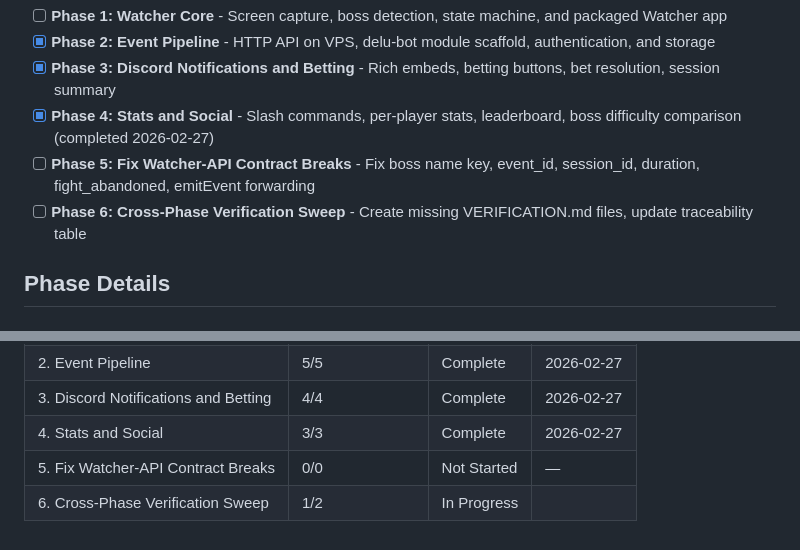
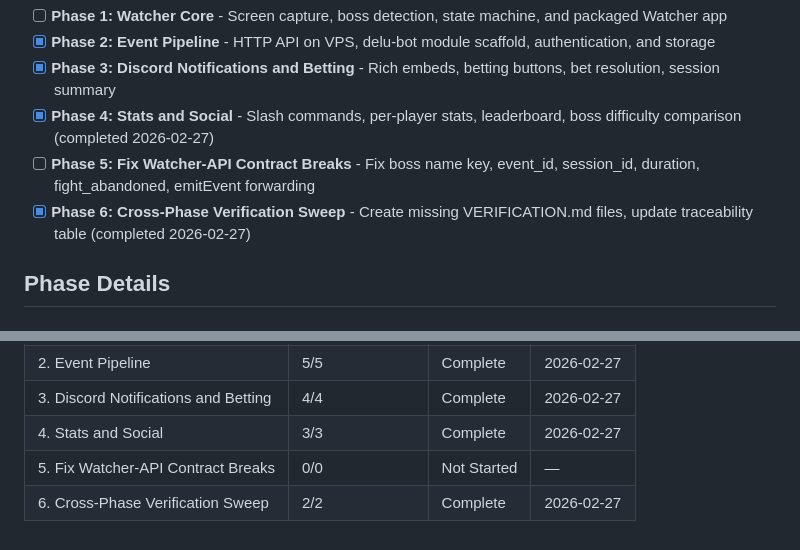
Before and after one commit to bledardo/eldenring-bot, a Markdown page: .planning/ROADMAP.md, 2 parts joined by grey strips. Drawn GitHub-style.

```diff
--- a/.planning/ROADMAP.md
+++ b/.planning/ROADMAP.md
@@ -15,7 +15,7 @@ Four phases deliver a working system from nothing to a full Discord-integrated b
 - [x] **Phase 3: Discord Notifications and Betting** - Rich embeds, betting buttons, bet resolution, session summary
 - [x] **Phase 4: Stats and Social** - Slash commands, per-player stats, leaderboard, boss difficulty comparison (completed 2026-02-27)
 - [ ] **Phase 5: Fix Watcher-API Contract Breaks** - Fix boss name key, event_id, session_id, duration, fight_abandoned, emitEvent forwarding
-- [ ] **Phase 6: Cross-Phase Verification Sweep** - Create missing VERIFICATION.md files, update traceability table
+- [x] **Phase 6: Cross-Phase Verification Sweep** - Create missing VERIFICATION.md files, update traceability table (completed 2026-02-27)
 
 ## Phase Details
 
@@ -128,4 +128,4 @@ Phases execute in numeric order: 1 → 2 → 3 → 4 → 5 → 6
 | 3. Discord Notifications and Betting | 4/4 | Complete | 2026-02-27 |
 | 4. Stats and Social | 3/3 | Complete    | 2026-02-27 |
 | 5. Fix Watcher-API Contract Breaks | 0/0 | Not Started | — |
-| 6. Cross-Phase Verification Sweep | 1/2 | In Progress|  |
+| 6. Cross-Phase Verification Sweep | 2/2 | Complete   | 2026-02-27 |
```
Also changed, not shown: .planning/STATE.md (+6 -3 lines), 1 other file.
